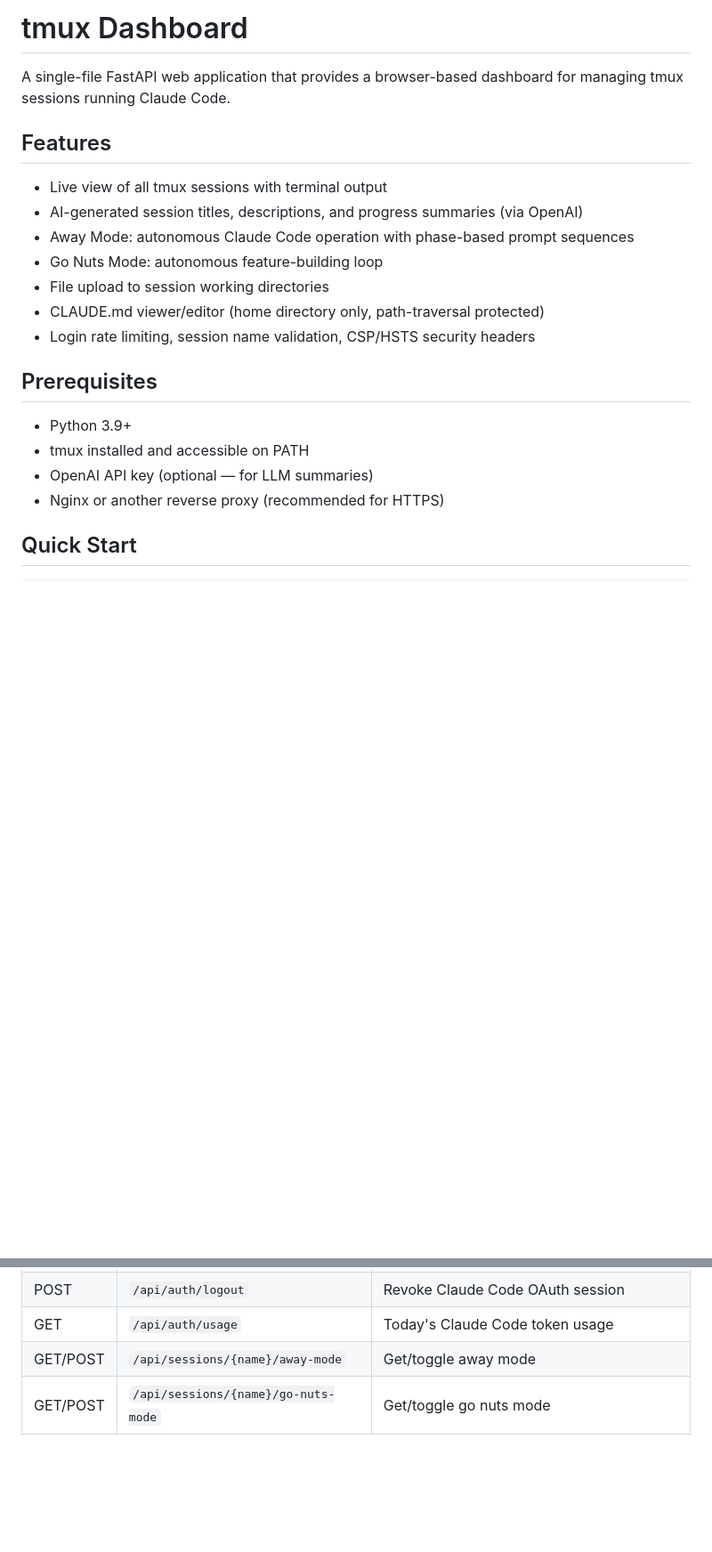
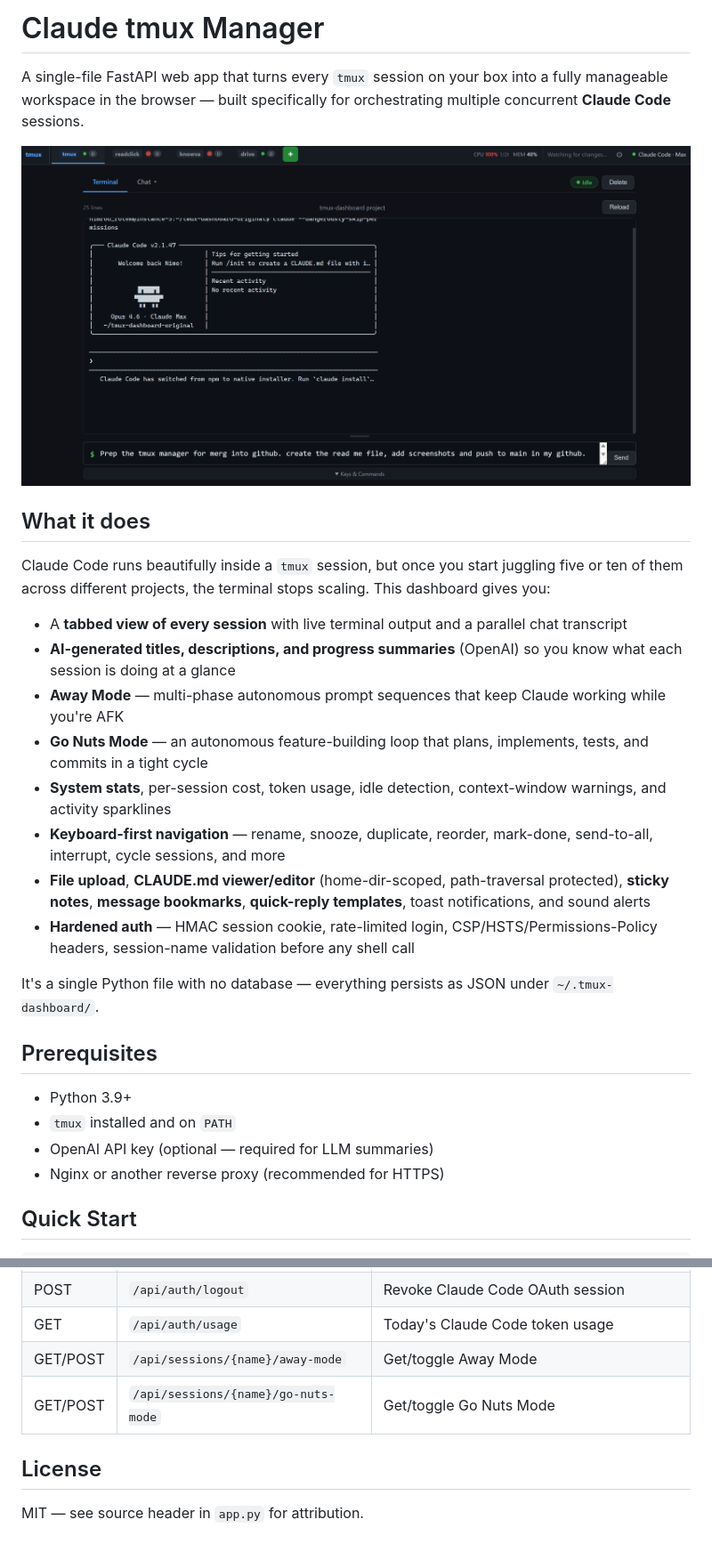
Before and after one commit to NimoRotem/Claude_tmux_manager, a Markdown page: README.md, 2 parts joined by grey strips. Shown: that part at 89% size. GitHub-like rendering; pictures changed too: screenshots/dashboard.png (added); blank space fills up the shorter version.

Commit message:
docs: polish README and add dashboard screenshot
Rewrites the intro to better explain the project, embeds a dashboard
screenshot at the top, and updates .gitignore so screenshots/ is tracked
while root-level *.png remains ignored.

```diff
--- a/README.md
+++ b/README.md
@@ -1,22 +1,29 @@
-# tmux Dashboard
+# Claude tmux Manager
 
-A single-file FastAPI web application that provides a browser-based dashboard for managing tmux sessions running Claude Code.
+A single-file FastAPI web app that turns every `tmux` session on your box into a fully manageable workspace in the browser — built specifically for orchestrating multiple concurrent **Claude Code** sessions.
 
-## Features
+![Claude tmux Manager dashboard](screenshots/dashboard.png)
 
-- Live view of all tmux sessions with terminal output
-- AI-generated session titles, descriptions, and progress summaries (via OpenAI)
-- Away Mode: autonomous Claude Code operation with phase-based prompt sequences
-- Go Nuts Mode: autonomous feature-building loop
-- File upload to session working directories
-- CLAUDE.md viewer/editor (home directory only, path-traversal protected)
-- Login rate limiting, session name validation, CSP/HSTS security headers
+## What it does
+
+Claude Code runs beautifully inside a `tmux` session, but once you start juggling five or ten of them across different projects, the terminal stops scaling. This dashboard gives you:
+
+- A **tabbed view of every session** with live terminal output and a parallel chat transcript
+- **AI-generated titles, descriptions, and progress summaries** (OpenAI) so you know what each session is doing at a glance
+- **Away Mode** — multi-phase autonomous prompt sequences that keep Claude working while you're AFK
+- **Go Nuts Mode** — an autonomous feature-building loop that plans, implements, tests, and commits in a tight cycle
+- **System stats**, per-session cost, token usage, idle detection, context-window warnings, and activity sparklines
+- **Keyboard-first navigation** — rename, snooze, duplicate, reorder, mark-done, send-to-all, interrupt, cycle sessions, and more
+- **File upload**, **CLAUDE.md viewer/editor** (home-dir-scoped, path-traversal protected), **sticky notes**, **message bookmarks**, **quick-reply templates**, toast notifications, and sound alerts
+- **Hardened auth** — HMAC session cookie, rate-limited login, CSP/HSTS/Permissions-Policy headers, session-name validation before any shell call
+
+It's a single Python file with no database — everything persists as JSON under `~/.tmux-dashboard/`.
 
 ## Prerequisites
 
 - Python 3.9+
-- tmux installed and accessible on PATH
-- OpenAI API key (optional — for LLM summaries)
+- `tmux` installed and on `PATH`
+- OpenAI API key (optional — required for LLM summaries)
 - Nginx or another reverse proxy (recommended for HTTPS)
 
 ## Quick Start
@@ -160,5 +169,9 @@ Current usage in `app.py` (all standard, minimal API surface):
 | GET | `/api/auth/claude-status` | Claude Code OAuth status |
 | POST | `/api/auth/logout` | Revoke Claude Code OAuth session |
 | GET | `/api/auth/usage` | Today's Claude Code token usage |
-| GET/POST | `/api/sessions/{name}/away-mode` | Get/toggle away mode |
-| GET/POST | `/api/sessions/{name}/go-nuts-mode` | Get/toggle go nuts mode |
+| GET/POST | `/api/sessions/{name}/away-mode` | Get/toggle Away Mode |
+| GET/POST | `/api/sessions/{name}/go-nuts-mode` | Get/toggle Go Nuts Mode |
+
+## License
+
+MIT — see source header in `app.py` for attribution.
```
Also changed, not shown: other parts of README.md (+3 -1 lines), 1 other file.
